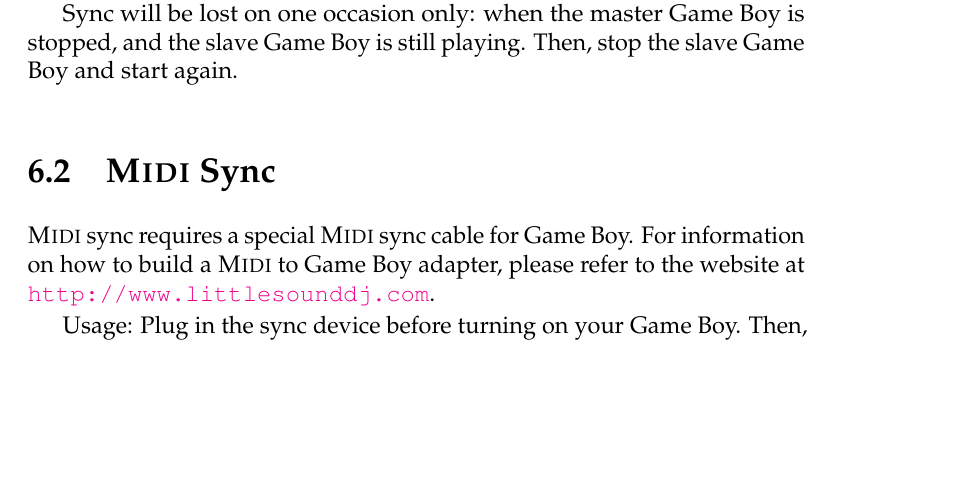
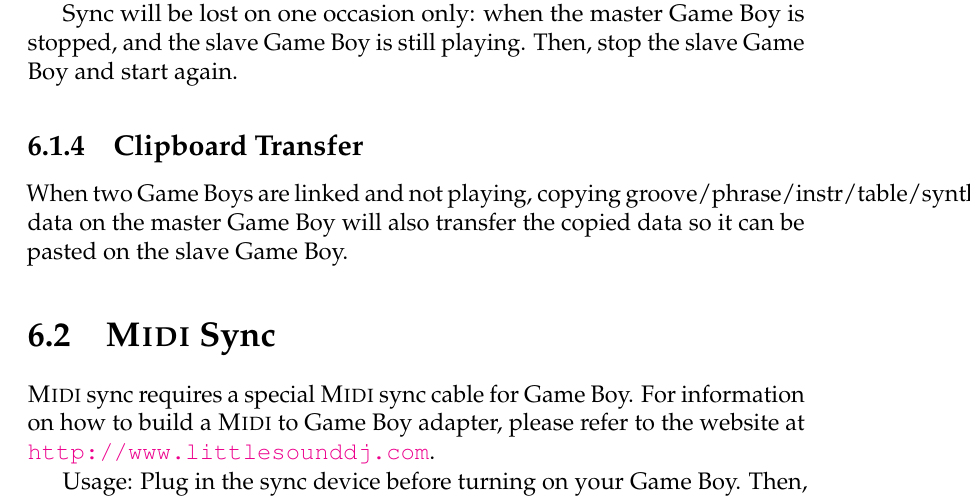
Before and after one commit to jkotlinski/lsdj-doc, a LaTeX thesis (lsdj-manual.tex, which reads sync.tex): part of page 56 of 72, cut so that both start at the same text, the shorter picture padded with empty space. Compiled offline with pdfLaTeX.

Commit message:
clipboard transfer

```diff
--- a/sync.tex
+++ b/sync.tex
@@ -28,6 +28,10 @@ Pressing \textsc{start} again on the master Game Boy will stop both Game Boys, p
 Both Game Boys are operated as usual, the difference being that they stay synced.
 
 Sync will be lost on one occasion only: when the master Game Boy is stopped, and the slave Game Boy is still playing. Then, stop the slave Game Boy and start again.
+
+\subsection{Clipboard Transfer}
+
+When two Game Boys are linked and not playing, copying groove/phrase/instr/table/synth data on the master Game Boy will also transfer the copied data so it can be pasted on the slave Game Boy.
 
 \section{\textsc{Midi} Sync}
 
```
